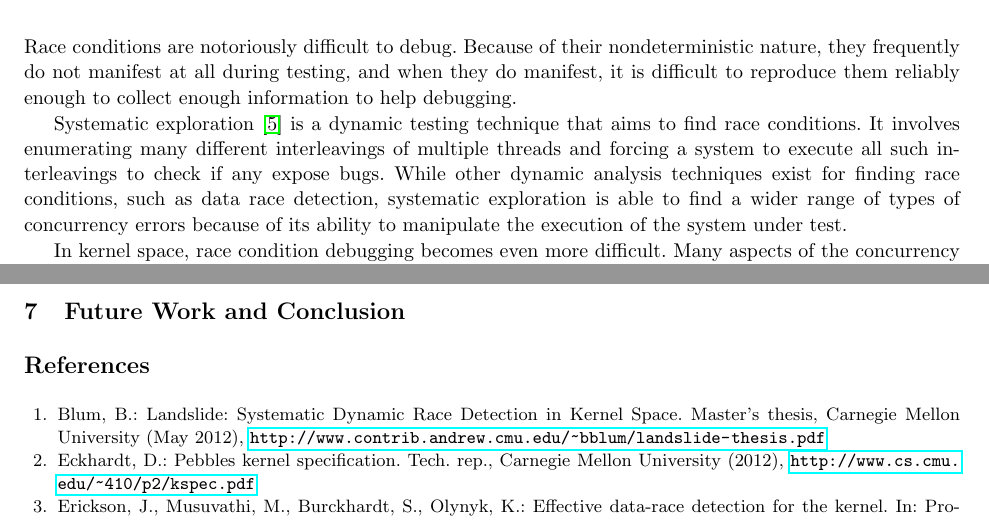
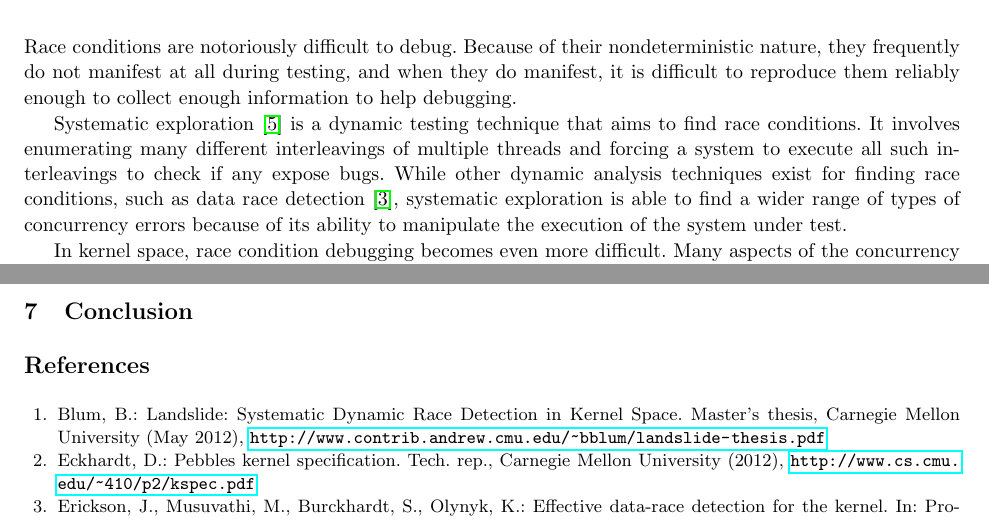
Before and after one commit to bblum/thesis, a LaTeX paper (rv/paper.tex): two parts of pages 1 and 5 of 5, joined at a grey line, cut so that both start at the same text. Compiled offline with pdfLaTeX.

Commit message:
cite dc again

```diff
--- a/rv/paper.tex
+++ b/rv/paper.tex
@@ -138,7 +138,7 @@ Because of their nondeterministic nature, they frequently do not manifest at all
 
 Systematic exploration~\cite{verisoft} is a dynamic testing technique that aims to find race conditions. It involves enumerating many different interleavings of multiple threads and forcing a system to execute all such interleavings to check if any expose bugs.
 % In comparison with conventional stress testing, systematic exploration is less likely to overlook bugs, due to its deterministic testing approach.
-While other dynamic analysis techniques exist for finding race conditions, such as data race detection, % TODO cite here
+While other dynamic analysis techniques exist for finding race conditions, such as data race detection \cite{datacollider},
 systematic exploration is able to find a wider range of types of concurrency errors because of its ability to manipulate the execution of the system under test.
 
 %\revision{
@@ -319,7 +319,7 @@ We instrumented one kernel written by an author in a previous year, and also one
 In the user study of current students, we found that students spent on average 119 minutes (60 to 158) on the required instrumentation, and a further 36 minutes (10 to 60) refining Landslide's search. Of the four groups who finished the required part, all four found previously unknown bugs with Landslide: two races and two deterministic errors. These bugs manifested as infinite loops, a kernel panic, and a use-after-free.
 
 %%%%%%%%%%%%%%%%%%%%%%%%%%%%%%%%%%%%%%%%%%%%%%%%%%%%%%%%%%%%%%%%%%%%%%%%%%%%%%%%
-\section{Future Work and Conclusion}
+\section{Conclusion}
 %%%%%%%%%%%%%%%%%%%%%%%%%%%%%%%%%%%%%%%%%%%%%%%%%%%%%%%%%%%%%%%%%%%%%%%%%%%%%%%%
 
 % prob. don't actually say future work here; say it inline
```
